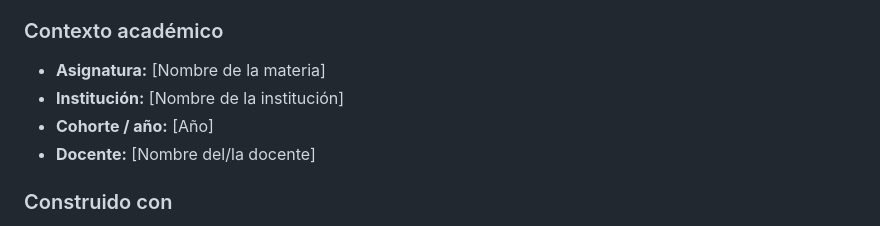
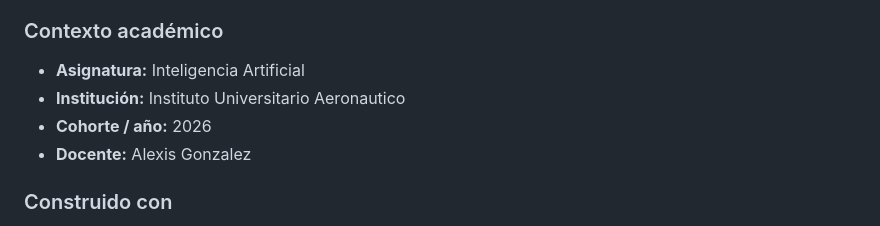
Before and after one commit to joaquincernik/inteligencia-artificial-final, a Markdown page: README.md, the part around the change. GitHub-like rendering.

Commit message:
datos asignatura

```diff
--- a/README.md
+++ b/README.md
@@ -54,10 +54,10 @@ El sistema organiza sus capacidades en 6 nodos de subagentes especializados, coo
 
 ### Contexto académico
 
-- **Asignatura:** [Nombre de la materia]
-- **Institución:** [Nombre de la institución]
-- **Cohorte / año:** [Año]
-- **Docente:** [Nombre del/la docente]
+- **Asignatura:** Inteligencia Artificial
+- **Institución:** Instituto Universitario Aeronautico
+- **Cohorte / año:** 2026
+- **Docente:** Alexis Gonzalez
 
 ### Construido con
 
```
